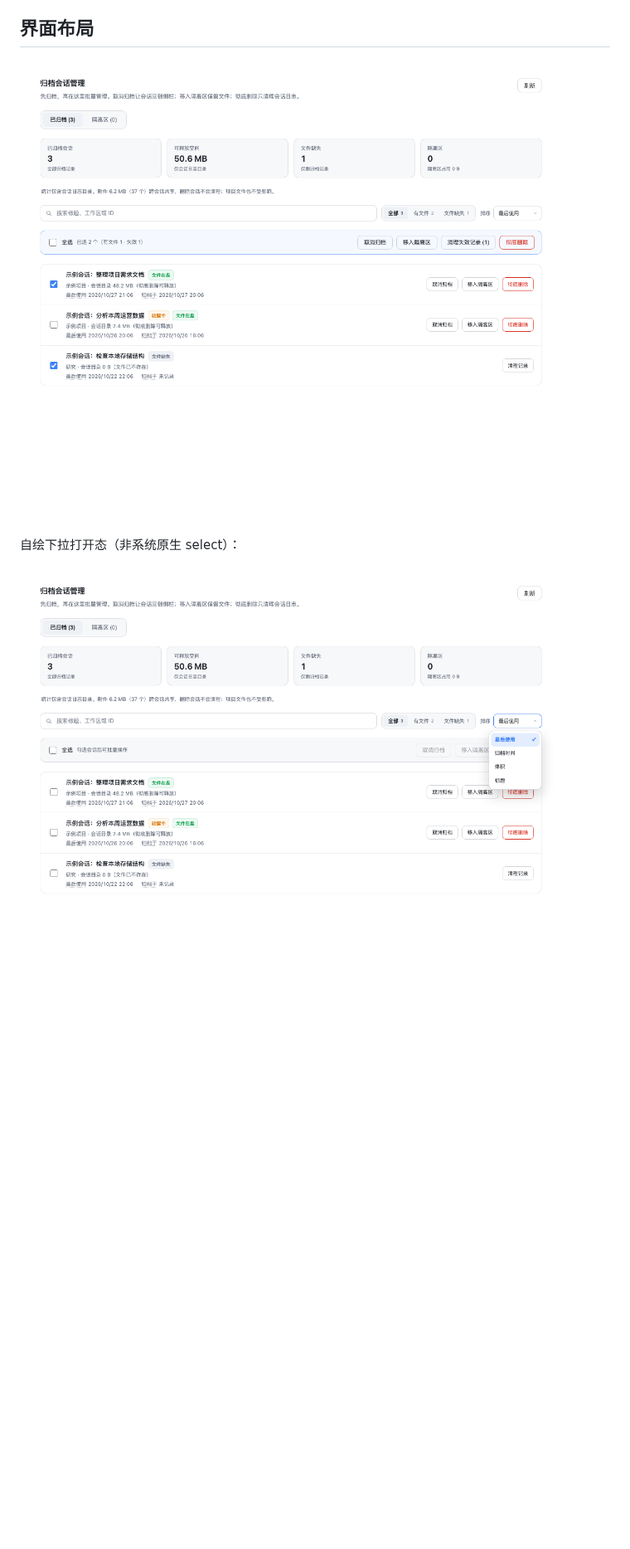
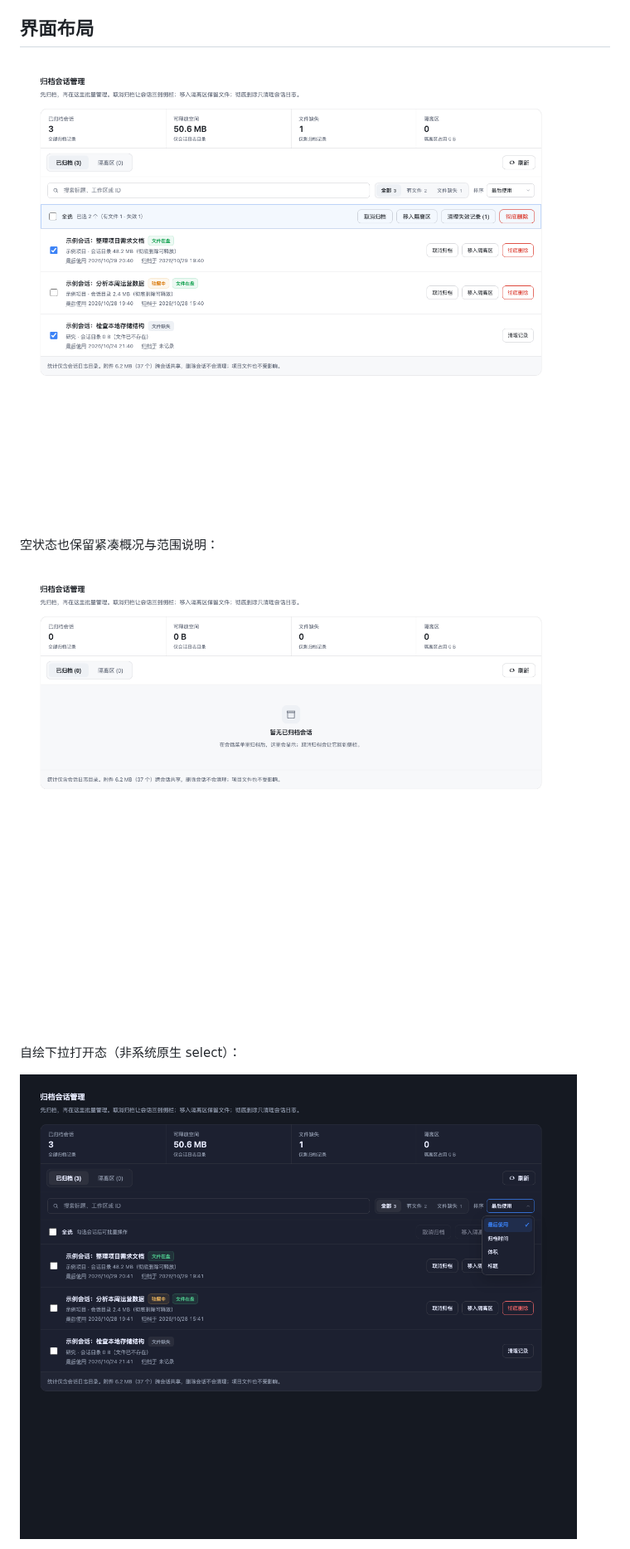
Before and after one commit to chen1pengvincent/dsh-archived-manager, a Markdown page: README.md, the part around one of its changes. Shown at 83% size. Rendered like a GitHub page; pictures changed too: docs/ui-preview-empty.png (added), docs/ui-preview-menu.png, docs/ui-preview.png; blank space fills up the shorter version.

Commit message:
feat: unify workbench layout and empty states

```diff
--- a/README.md
+++ b/README.md
@@ -59,6 +59,10 @@
 
 ![布局预览（示意图，模拟数据）](docs/ui-preview.png)
 
+空状态也保留紧凑概况与范围说明：
+
+![空状态预览（示意图，模拟数据）](docs/ui-preview-empty.png)
+
 自绘下拉打开态（非系统原生 select）：
 
 ![自绘排序下拉（示意图）](docs/ui-preview-menu.png)
```
Also changed, not shown: other parts of README.md (+11 -9 lines), docs/ui-preview-dark.png, 5 other files.
